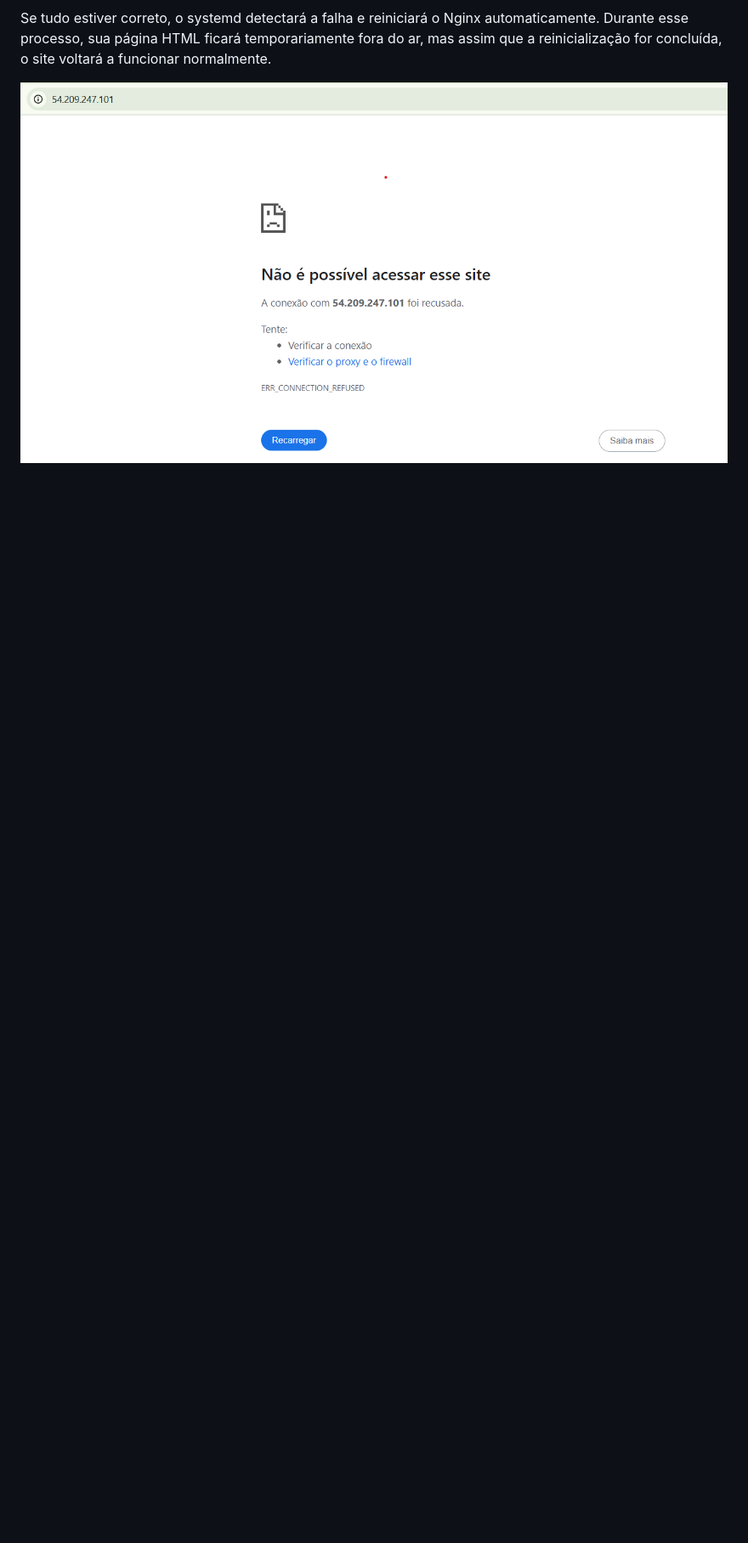
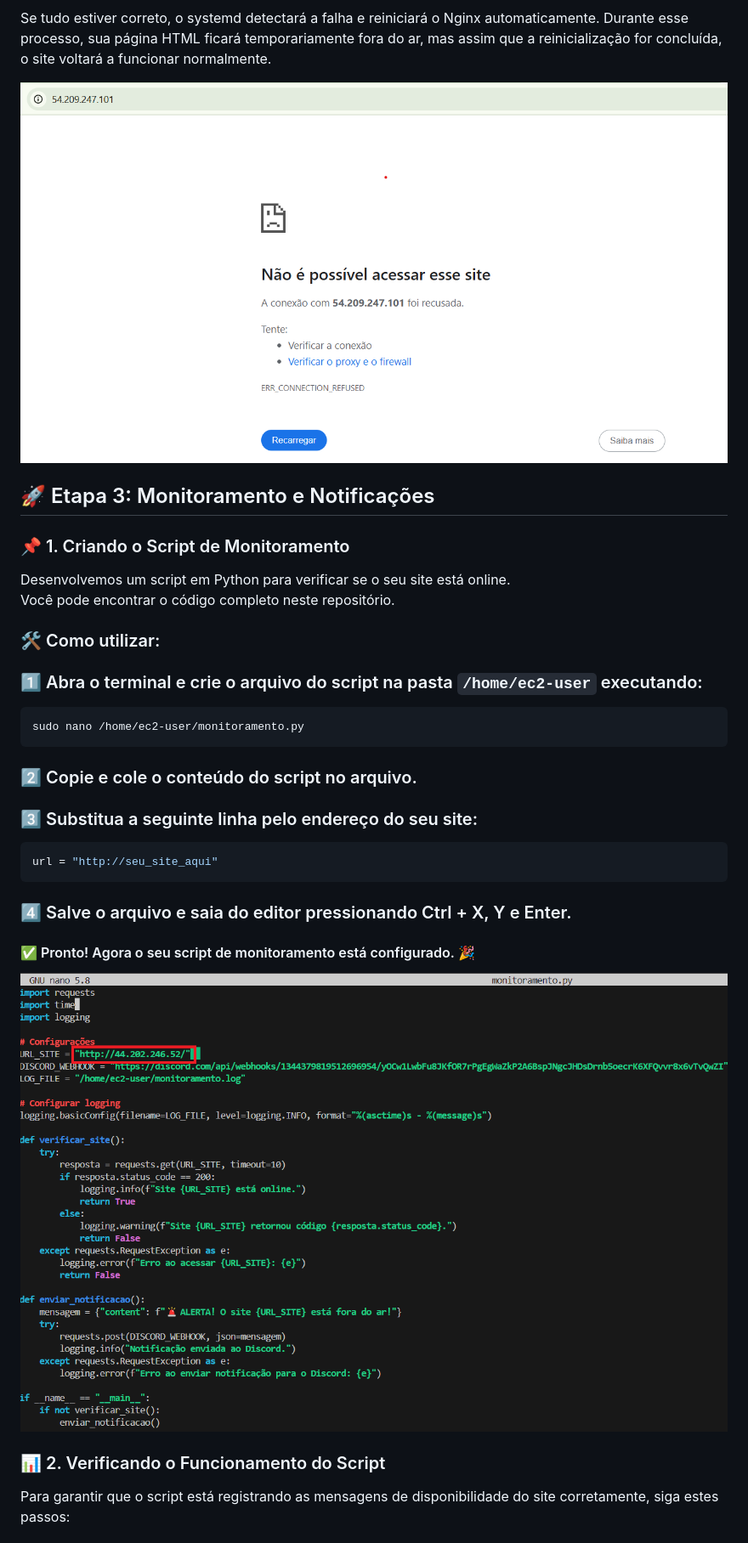
Before and after one commit to BeatrizJulianaOliveira/PB-Compass-Project-Linux, a Markdown page: README.md, the part around the change printed below. Shown: that part at 85% size. Drawn GitHub-style; pictures changed too: img/monitoramento.png (added); blank space fills up the shorter version.

````diff
--- a/README.md
+++ b/README.md
@@ -221,3 +221,35 @@ sudo systemctl status nginx
 Se tudo estiver correto, o systemd detectará a falha e reiniciará o Nginx automaticamente. Durante esse processo, sua página HTML ficará temporariamente fora do ar, mas assim que a reinicialização for concluída, o site voltará a funcionar normalmente.
 
 ![reinicio](img/reinicio.png)
+
+
+## 🚀 Etapa 3: Monitoramento e Notificações
+
+### 📌 1. Criando o Script de Monitoramento
+
+Desenvolvemos um script em Python para verificar se o seu site está online.
+Você pode encontrar o código completo neste repositório.
+
+### 🛠 Como utilizar:
+
+### 1️⃣ Abra o terminal e crie o arquivo do script na pasta `/home/ec2-user` executando:
+
+```bash
+sudo nano /home/ec2-user/monitoramento.py
+```
+
+### 2️⃣ Copie e cole o conteúdo do script no arquivo.
+### 3️⃣ Substitua a seguinte linha pelo endereço do seu site:
+```bash
+url = "http://seu_site_aqui"
+```
+### 4️⃣ Salve o arquivo e saia do editor pressionando Ctrl + X, Y e Enter.
+
+#### ✅ Pronto! Agora o seu script de monitoramento está configurado. 🎉
+
+![monitoramento](img/monitoramento.png)
+
+### 📊 2. Verificando o Funcionamento do Script
+
+Para garantir que o script está registrando as mensagens de disponibilidade do site corretamente, siga estes passos:
+
````
Also changed, not shown: other parts of README.md (+85 -2 lines), img/comando tail.png (added), img/crontab.png (added), img/teste monitor.png (added), img/webhooks.png (added).
